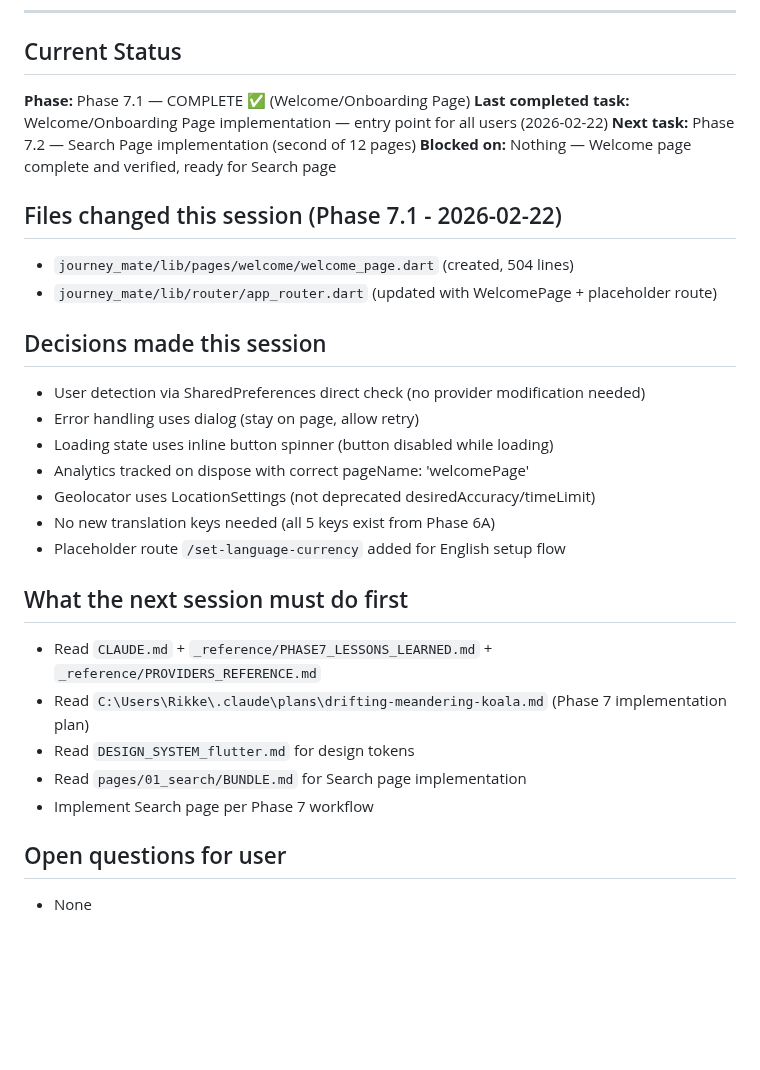
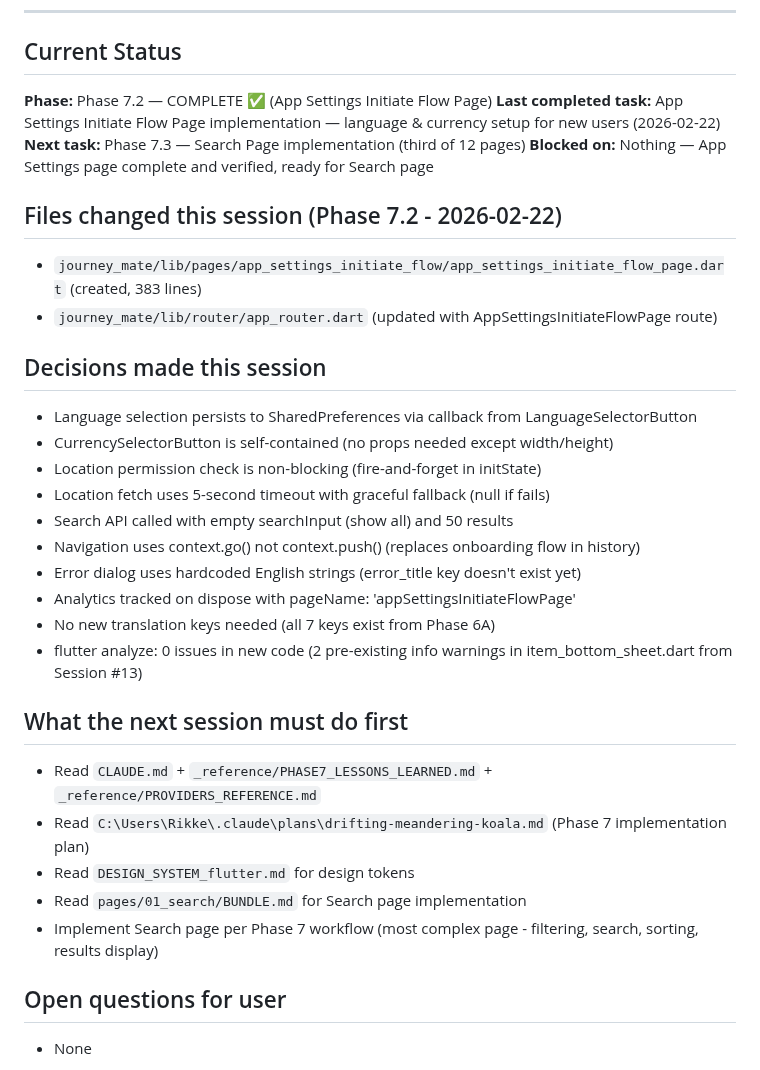
Before and after one commit to Andreasams/JourneyMate_manual, a Markdown page: _reference/SESSION_STATUS.md, the part around the change. GitHub-like rendering; blank space fills up the shorter version.

Commit message:
docs: update SESSION_STATUS.md - Phase 7.2 complete

```diff
--- a/_reference/SESSION_STATUS.md
+++ b/_reference/SESSION_STATUS.md
@@ -6,30 +6,33 @@
 
 ## Current Status
 
-**Phase:** Phase 7.1 — COMPLETE ✅ (Welcome/Onboarding Page)
-**Last completed task:** Welcome/Onboarding Page implementation — entry point for all users (2026-02-22)
-**Next task:** Phase 7.2 — Search Page implementation (second of 12 pages)
-**Blocked on:** Nothing — Welcome page complete and verified, ready for Search page
+**Phase:** Phase 7.2 — COMPLETE ✅ (App Settings Initiate Flow Page)
+**Last completed task:** App Settings Initiate Flow Page implementation — language & currency setup for new users (2026-02-22)
+**Next task:** Phase 7.3 — Search Page implementation (third of 12 pages)
+**Blocked on:** Nothing — App Settings page complete and verified, ready for Search page
 
-## Files changed this session (Phase 7.1 - 2026-02-22)
-- `journey_mate/lib/pages/welcome/welcome_page.dart` (created, 504 lines)
-- `journey_mate/lib/router/app_router.dart` (updated with WelcomePage + placeholder route)
+## Files changed this session (Phase 7.2 - 2026-02-22)
+- `journey_mate/lib/pages/app_settings_initiate_flow/app_settings_initiate_flow_page.dart` (created, 383 lines)
+- `journey_mate/lib/router/app_router.dart` (updated with AppSettingsInitiateFlowPage route)
 
 ## Decisions made this session
-- User detection via SharedPreferences direct check (no provider modification needed)
-- Error handling uses dialog (stay on page, allow retry)
-- Loading state uses inline button spinner (button disabled while loading)
-- Analytics tracked on dispose with correct pageName: 'welcomePage'
-- Geolocator uses LocationSettings (not deprecated desiredAccuracy/timeLimit)
-- No new translation keys needed (all 5 keys exist from Phase 6A)
-- Placeholder route `/set-language-currency` added for English setup flow
+- Language selection persists to SharedPreferences via callback from LanguageSelectorButton
+- CurrencySelectorButton is self-contained (no props needed except width/height)
+- Location permission check is non-blocking (fire-and-forget in initState)
+- Location fetch uses 5-second timeout with graceful fallback (null if fails)
+- Search API called with empty searchInput (show all) and 50 results
+- Navigation uses context.go() not context.push() (replaces onboarding flow in history)
+- Error dialog uses hardcoded English strings (error_title key doesn't exist yet)
+- Analytics tracked on dispose with pageName: 'appSettingsInitiateFlowPage'
+- No new translation keys needed (all 7 keys exist from Phase 6A)
+- flutter analyze: 0 issues in new code (2 pre-existing info warnings in item_bottom_sheet.dart from Session #13)
 
 ## What the next session must do first
 - Read `CLAUDE.md` + `_reference/PHASE7_LESSONS_LEARNED.md` + `_reference/PROVIDERS_REFERENCE.md`
 - Read `C:\Users\Rikke\.claude\plans\drifting-meandering-koala.md` (Phase 7 implementation plan)
 - Read `DESIGN_SYSTEM_flutter.md` for design tokens
 - Read `pages/01_search/BUNDLE.md` for Search page implementation
-- Implement Search page per Phase 7 workflow
+- Implement Search page per Phase 7 workflow (most complex page - filtering, search, sorting, results display)
 
 ## Open questions for user
 - None
```
